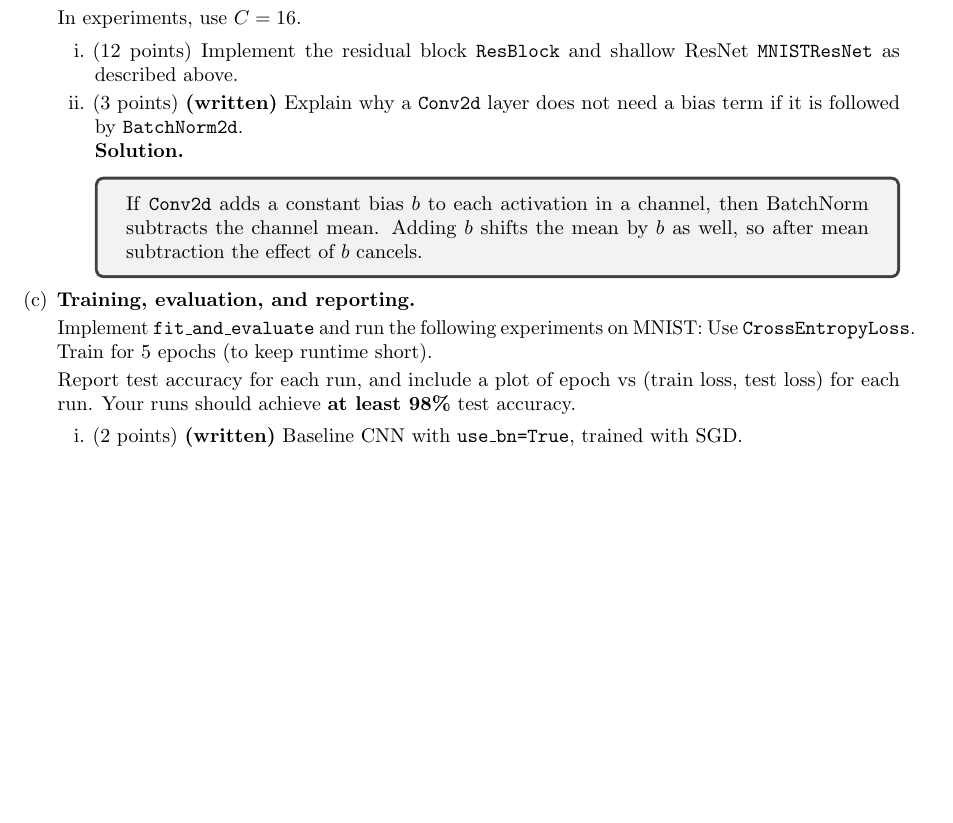
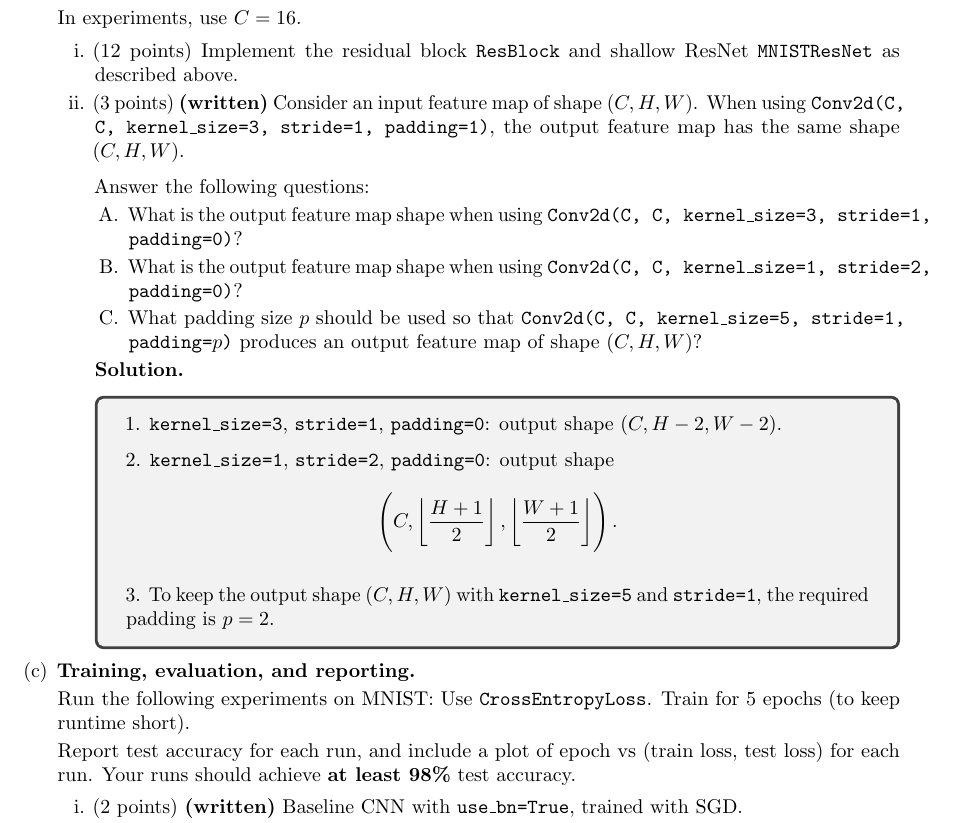
Before and after one commit to TongZhang-ML/cs498_sp26_assignments, a LaTeX problem sheet (hw1/latex/hw.tex, which reads hw1/latex/questions/coding_cnn.tex): part of page 6 of 8, cut so that both start at the same text, the shorter picture padded with empty space. Compiled offline with pdfLaTeX.

Commit message:
modified hw1

```diff
--- a/hw1/latex/questions/coding_cnn.tex
+++ b/hw1/latex/questions/coding_cnn.tex
@@ -91,12 +91,40 @@ The shallow ResNet must use:
 \item  (12 points) Implement the residual block
 \texttt{ResBlock} and shallow ResNet \texttt{MNISTResNet}  as described above.
 \item  (3 points) \textbf{(written)}
-Explain why a \texttt{Conv2d} layer does not need a bias term if it is
-followed by \texttt{BatchNorm2d}.
+  Consider an input feature map of shape $(C,H,W)$.
+When using \texttt{Conv2d(C, C, kernel\_size=3, stride=1, padding=1)},
+the output feature map has the same shape $(C,H,W)$.
 
+\medskip
+\noindent
+Answer the following questions:
+\begin{enumerate}
+\item What is the output feature map shape when using
+\texttt{Conv2d(C, C, kernel\_size=3, stride=1, padding=0)}?
+\item What is the output feature map shape when using
+\texttt{Conv2d(C, C, kernel\_size=1, stride=2, padding=0)}?
+\item What padding size $p$ should be used so that
+\texttt{Conv2d(C, C, kernel\_size=5, stride=1, padding=$p$)}
+produces an output feature map of shape $(C,H,W)$?
+\end{enumerate}
 \begin{solution}
-If \texttt{Conv2d} adds a constant bias $b$ to each activation in a channel, then BatchNorm subtracts the channel mean.
-Adding $b$ shifts the mean by $b$ as well, so after mean subtraction the effect of $b$ cancels.
+\noindent
+1. \texttt{kernel\_size=3}, \texttt{stride=1}, \texttt{padding=0}:
+output shape $(C, H-2, W-2)$.
+
+\medskip
+\noindent
+2. \texttt{kernel\_size=1}, \texttt{stride=2}, \texttt{padding=0}:
+output shape
+\[
+\left(C, \left\lfloor \frac{H+1}{2} \right\rfloor,
+           \left\lfloor \frac{W+1}{2} \right\rfloor \right).
+\]
+
+\medskip
+\noindent
+3. To keep the output shape $(C,H,W)$ with \texttt{kernel\_size=5} and
+\texttt{stride=1}, the required padding is $p=2$.
 \end{solution}
 
 \end{enumerate}
@@ -106,7 +134,7 @@ Adding $b$ shifts the mean by $b$ as well, so after mean subtraction the effect
 \item
 \textbf{Training, evaluation, and reporting.}
 
-Implement \texttt{fit\_and\_evaluate} and run the following experiments on MNIST:
+Run the following experiments on MNIST:
   Use \texttt{CrossEntropyLoss}. Train for 5 epochs (to keep runtime short).
 
 Report test accuracy for each run, and include a plot of epoch vs (train loss, test loss) for each run.
```
Also changed, not shown: hw1/code/cnn/cnn_solution.py (+1 -1 lines), hw1/latex/questions/coding_fcn.tex (+4 -0 lines), hw1/latex/questions/coding_cnn.tex (4 more changed lines).
